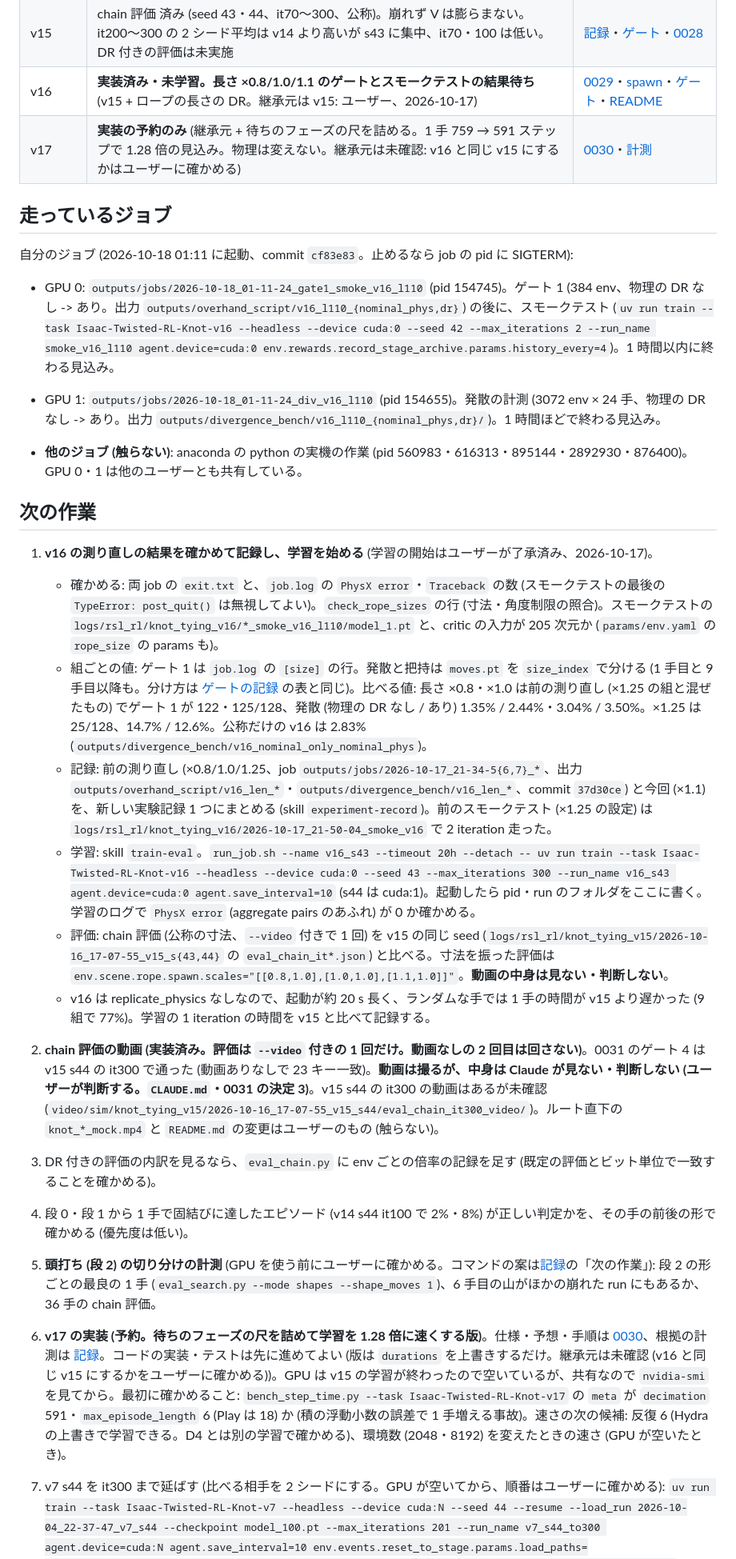
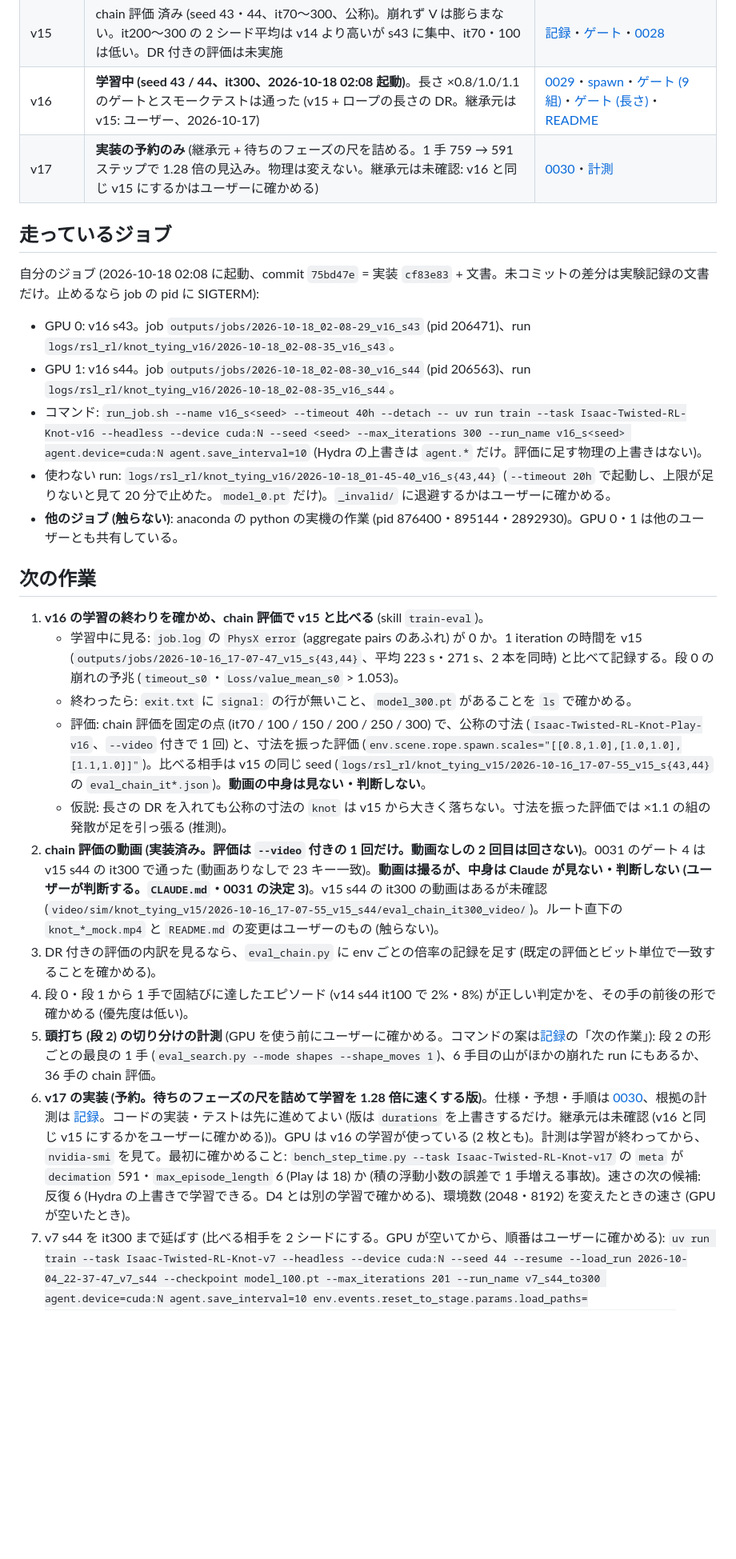
Before and after one commit to ItoYamato7777/isaac_twisted_rl, a Markdown page: docs/STATUS.md, the part around one of its changes. Shown at 80% size. GitHub-like rendering; blank space fills up the shorter version.

```diff
--- a/docs/STATUS.md
+++ b/docs/STATUS.md
@@ -25,33 +25,31 @@
 | v13 | chain 評価 済み (seed 43・44、it70〜300)。罰則は張り付きの割合を減らさず、s44 は v12 s44 と同じ型に崩れた | [v13](experiments/2026-10-14_v13_bounds-loss.md) |
 | v14 | chain 評価 済み (seed 43・44、it70〜300、公称と DR 付き)。2 シードとも崩れず、it100 以降 v13 を大きく上回った。記録のある it300 の値で最も高い | [v14](experiments/2026-10-15_v14_s0-reshape-dr-priv-critic.md)・[0027](decisions/0027-v14-s0-reshape-dr-priv-critic.md)・[ゲート](experiments/2026-10-14_v14_physics-gate.md) |
 | v15 | chain 評価 済み (seed 43・44、it70〜300、公称)。崩れず V は膨らまない。it200〜300 の 2 シード平均は v14 より高いが s43 に集中、it70・100 は低い。DR 付きの評価は未実施 | [記録](experiments/2026-10-16_v15_timeout-bootstrap-fix.md)・[ゲート](experiments/2026-10-16_v15_timeout-gate.md)・[0028](decisions/0028-v15-timeout-bootstrap-fix.md) |
-| v16 | **実装済み・未学習。長さ ×0.8/1.0/1.1 のゲートとスモークテストの結果待ち** (v15 + ロープの長さの DR。継承元は v15: ユーザー、2026-10-17) | [0029](decisions/0029-v16-rope-size-dr.md)・[spawn](experiments/2026-10-17_v16_rope-size-spawn.md)・[ゲート](experiments/2026-10-17_v16_size-gate.md)・[README](../src/isaac_twisted_rl/tasks/knot_tying/versions/v16/README.md) |
+| v16 | **学習中 (seed 43 / 44、it300、2026-10-18 02:08 起動)**。長さ ×0.8/1.0/1.1 のゲートとスモークテストは通った (v15 + ロープの長さの DR。継承元は v15: ユーザー、2026-10-17) | [0029](decisions/0029-v16-rope-size-dr.md)・[spawn](experiments/2026-10-17_v16_rope-size-spawn.md)・[ゲート (9 組)](experiments/2026-10-17_v16_size-gate.md)・[ゲート (長さ)](experiments/2026-10-17_v16_length-gate.md)・[README](../src/isaac_twisted_rl/tasks/knot_tying/versions/v16/README.md) |
 | v17 | **実装の予約のみ** (継承元 + 待ちのフェーズの尺を詰める。1 手 759 → 591 ステップで 1.28 倍の見込み。物理は変えない。継承元は未確認: v16 と同じ v15 にするかはユーザーに確かめる) | [0030](decisions/0030-v17-shorter-wait-phases.md)・[計測](experiments/2026-10-16_physics-speed.md) |
 
 ## 走っているジョブ
 
-自分のジョブ (2026-10-18 01:11 に起動、commit `cf83e83`。止めるなら job の pid に SIGTERM):
+自分のジョブ (2026-10-18 02:08 に起動、commit `75bd47e` = 実装 `cf83e83` + 文書。未コミットの差分は実験記録の文書だけ。止めるなら job の pid に SIGTERM):
 
-- GPU 0: `outputs/jobs/2026-10-18_01-11-24_gate1_smoke_v16_l110` (pid 154745)。ゲート 1 (384 env、物理の DR なし -> あり。出力 `outputs/overhand_script/v16_l110_{nominal_phys,dr}`) の後に、スモークテスト (`uv run train --task Isaac-Twisted-RL-Knot-v16 --headless --device cuda:0 --seed 42 --max_iterations 2 --run_name smoke_v16_l110 agent.device=cuda:0 env.rewards.record_stage_archive.params.history_every=4`)。1 時間以内に終わる見込み。
-- GPU 1: `outputs/jobs/2026-10-18_01-11-24_div_v16_l110` (pid 154655)。発散の計測 (3072 env × 24 手、物理の DR なし -> あり。出力 `outputs/divergence_bench/v16_l110_{nominal_phys,dr}/`)。1 時間ほどで終わる見込み。
-
-- **他のジョブ (触らない)**: anaconda の python の実機の作業 (pid 560983・616313・895144・2892930・876400)。GPU 0・1 は他のユーザーとも共有している。
+- GPU 0: v16 s43。job `outputs/jobs/2026-10-18_02-08-29_v16_s43` (pid 206471)、run `logs/rsl_rl/knot_tying_v16/2026-10-18_02-08-35_v16_s43`。
+- GPU 1: v16 s44。job `outputs/jobs/2026-10-18_02-08-30_v16_s44` (pid 206563)、run `logs/rsl_rl/knot_tying_v16/2026-10-18_02-08-35_v16_s44`。
+- コマンド: `run_job.sh --name v16_s<seed> --timeout 40h --detach -- uv run train --task Isaac-Twisted-RL-Knot-v16 --headless --device cuda:N --seed <seed> --max_iterations 300 --run_name v16_s<seed> agent.device=cuda:N agent.save_interval=10` (Hydra の上書きは `agent.*` だけ。評価に足す物理の上書きはない)。
+- 使わない run: `logs/rsl_rl/knot_tying_v16/2026-10-18_01-45-40_v16_s{43,44}` (`--timeout 20h` で起動し、上限が足りないと見て 20 分で止めた。`model_0.pt` だけ)。`_invalid/` に退避するかはユーザーに確かめる。
+- **他のジョブ (触らない)**: anaconda の python の実機の作業 (pid 876400・895144・2892930)。GPU 0・1 は他のユーザーとも共有している。
 
 ## 次の作業
 
-1. **v16 の測り直しの結果を確かめて記録し、学習を始める** (学習の開始はユーザーが了承済み、2026-10-17)。
-   - 確かめる: 両 job の `exit.txt` と、`job.log` の `PhysX error`・`Traceback` の数 (スモークテストの最後の `TypeError: post_quit()` は無視してよい)。`check_rope_sizes` の行 (寸法・角度制限の照合)。スモークテストの `logs/rsl_rl/knot_tying_v16/*_smoke_v16_l110/model_1.pt` と、critic の入力が 205 次元か (`params/env.yaml` の `rope_size` の params も)。
-   - 組ごとの値: ゲート 1 は `job.log` の `[size]` の行。発散と把持は `moves.pt` を `size_index` で分ける (1 手目と 9 手目以降も。分け方は [ゲートの記録](experiments/2026-10-17_v16_size-gate.md) の表と同じ)。比べる値: 長さ ×0.8・×1.0 は前の測り直し (×1.25 の組と混ぜたもの) でゲート 1 が 122・125/128、発散 (物理の DR なし / あり) 1.35% / 2.44%・3.04% / 3.50%。×1.25 は 25/128、14.7% / 12.6%。公称だけの v16 は 2.83% (`outputs/divergence_bench/v16_nominal_only_nominal_phys`)。
-   - 記録: 前の測り直し (×0.8/1.0/1.25、job `outputs/jobs/2026-10-17_21-34-5{6,7}_*`、出力 `outputs/overhand_script/v16_len_*`・`outputs/divergence_bench/v16_len_*`、commit `37d30ce`) と今回 (×1.1) を、新しい実験記録 1 つにまとめる (skill `experiment-record`)。前のスモークテスト (×1.25 の設定) は `logs/rsl_rl/knot_tying_v16/2026-10-17_21-50-04_smoke_v16` で 2 iteration 走った。
-   - 学習: skill `train-eval`。`run_job.sh --name v16_s43 --timeout 20h --detach -- uv run train --task Isaac-Twisted-RL-Knot-v16 --headless --device cuda:0 --seed 43 --max_iterations 300 --run_name v16_s43 agent.device=cuda:0 agent.save_interval=10` (s44 は cuda:1)。起動したら pid・run のフォルダをここに書く。学習のログで `PhysX error` (aggregate pairs のあふれ) が 0 か確かめる。
-   - 評価: chain 評価 (公称の寸法、`--video` 付きで 1 回) を v15 の同じ seed (`logs/rsl_rl/knot_tying_v15/2026-10-16_17-07-55_v15_s{43,44}` の `eval_chain_it*.json`) と比べる。寸法を振った評価は `env.scene.rope.spawn.scales="[[0.8,1.0],[1.0,1.0],[1.1,1.0]]"`。**動画の中身は見ない・判断しない**。
-   - v16 は replicate_physics なしなので、起動が約 20 s 長く、ランダムな手では 1 手の時間が v15 より遅かった (9 組で 77%)。学習の 1 iteration の時間を v15 と比べて記録する。
-
+1. **v16 の学習の終わりを確かめ、chain 評価で v15 と比べる** (skill `train-eval`)。
+   - 学習中に見る: `job.log` の `PhysX error` (aggregate pairs のあふれ) が 0 か。1 iteration の時間を v15 (`outputs/jobs/2026-10-16_17-07-47_v15_s{43,44}`、平均 223 s・271 s、2 本を同時) と比べて記録する。段 0 の崩れの予兆 (`timeout_s0`・`Loss/value_mean_s0` > 1.053)。
+   - 終わったら: `exit.txt` に `signal:` の行が無いこと、`model_300.pt` があることを `ls` で確かめる。
+   - 評価: chain 評価を固定の点 (it70 / 100 / 150 / 200 / 250 / 300) で、公称の寸法 (`Isaac-Twisted-RL-Knot-Play-v16`、`--video` 付きで 1 回) と、寸法を振った評価 (`env.scene.rope.spawn.scales="[[0.8,1.0],[1.0,1.0],[1.1,1.0]]"`)。比べる相手は v15 の同じ seed (`logs/rsl_rl/knot_tying_v15/2026-10-16_17-07-55_v15_s{43,44}` の `eval_chain_it*.json`)。**動画の中身は見ない・判断しない**。
+   - 仮説: 長さの DR を入れても公称の寸法の `knot` は v15 から大きく落ちない。寸法を振った評価では ×1.1 の組の発散が足を引っ張る (推測)。
 2. **chain 評価の動画 (実装済み。評価は `--video` 付きの 1 回だけ。動画なしの 2 回目は回さない)**。0031 のゲート 4 は v15 s44 の it300 で通った (動画ありなしで 23 キー一致)。**動画は撮るが、中身は Claude が見ない・判断しない (ユーザーが判断する。`CLAUDE.md`・0031 の決定 3)**。v15 s44 の it300 の動画はあるが未確認 (`video/sim/knot_tying_v15/2026-10-16_17-07-55_v15_s44/eval_chain_it300_video/`)。ルート直下の `knot_*_mock.mp4` と `README.md` の変更はユーザーのもの (触らない)。
 3. DR 付きの評価の内訳を見るなら、`eval_chain.py` に env ごとの倍率の記録を足す (既定の評価とビット単位で一致することを確かめる)。
 4. 段 0・段 1 から 1 手で固結びに達したエピソード (v14 s44 it100 で 2%・8%) が正しい判定かを、その手の前後の形で確かめる (優先度は低い)。
 5. **頭打ち (段 2) の切り分けの計測** (GPU を使う前にユーザーに確かめる。コマンドの案は[記録](experiments/2026-10-15_timeout-bootstrap-and-stage2-bottleneck.md)の「次の作業」): 段 2 の形ごとの最良の 1 手 (`eval_search.py --mode shapes --shape_moves 1`)、6 手目の山がほかの崩れた run にもあるか、36 手の chain 評価。
-6. **v17 の実装 (予約。待ちのフェーズの尺を詰めて学習を 1.28 倍に速くする版)**。仕様・予想・手順は [0030](decisions/0030-v17-shorter-wait-phases.md)、根拠の計測は [記録](experiments/2026-10-16_physics-speed.md)。コードの実装・テストは先に進めてよい (版は `durations` を上書きするだけ。継承元は未確認 (v16 と同じ v15 にするかをユーザーに確かめる))。GPU は v15 の学習が終わったので空いているが、共有なので `nvidia-smi` を見てから。最初に確かめること: `bench_step_time.py --task Isaac-Twisted-RL-Knot-v17` の `meta` が `decimation` 591・`max_episode_length` 6 (Play は 18) か (積の浮動小数の誤差で 1 手増える事故)。速さの次の候補: 反復 6 (Hydra の上書きで学習できる。D4 とは別の学習で確かめる)、環境数 (2048・8192) を変えたときの速さ (GPU が空いたとき)。
+6. **v17 の実装 (予約。待ちのフェーズの尺を詰めて学習を 1.28 倍に速くする版)**。仕様・予想・手順は [0030](decisions/0030-v17-shorter-wait-phases.md)、根拠の計測は [記録](experiments/2026-10-16_physics-speed.md)。コードの実装・テストは先に進めてよい (版は `durations` を上書きするだけ。継承元は未確認 (v16 と同じ v15 にするかをユーザーに確かめる))。GPU は v16 の学習が使っている (2 枚とも)。計測は学習が終わってから、`nvidia-smi` を見て。最初に確かめること: `bench_step_time.py --task Isaac-Twisted-RL-Knot-v17` の `meta` が `decimation` 591・`max_episode_length` 6 (Play は 18) か (積の浮動小数の誤差で 1 手増える事故)。速さの次の候補: 反復 6 (Hydra の上書きで学習できる。D4 とは別の学習で確かめる)、環境数 (2048・8192) を変えたときの速さ (GPU が空いたとき)。
 7. v7 s44 を it300 まで延ばす (比べる相手を 2 シードにする。GPU が空いてから、順番はユーザーに確かめる): `uv run train --task Isaac-Twisted-RL-Knot-v7 --headless --device cuda:N --seed 44 --resume --load_run 2026-10-04_22-37-47_v7_s44 --checkpoint model_100.pt --max_iterations 201 --run_name v7_s44_to300 agent.device=cuda:N agent.save_interval=10 env.events.reset_to_stage.params.load_paths=[/home/itoyama/work/isaac_twisted_rl/logs/rsl_rl/knot_tying_v7/2026-10-04_22-37-47_v7_s44/archive.pt]` (`run_job.sh --timeout 20h --detach`)。
 8. v11 s43 の延長の chain 評価を it400 / 500 / 600 / 700 / 800 で (it1000 は済み)。
 9. 探索の設定を 1 つずつ比べる (`--slots 8` / `4`、`--rank random`、`--no_mean_first`。v7 s43 / s44 の `model_100.pt`)。
```
Also changed, not shown: other parts of docs/STATUS.md (+3 -3 lines), docs/experiments/2026-10-17_v16_length-gate.md (added, +91 -0 lines), docs/experiments/README.md (+2 -1 lines).
